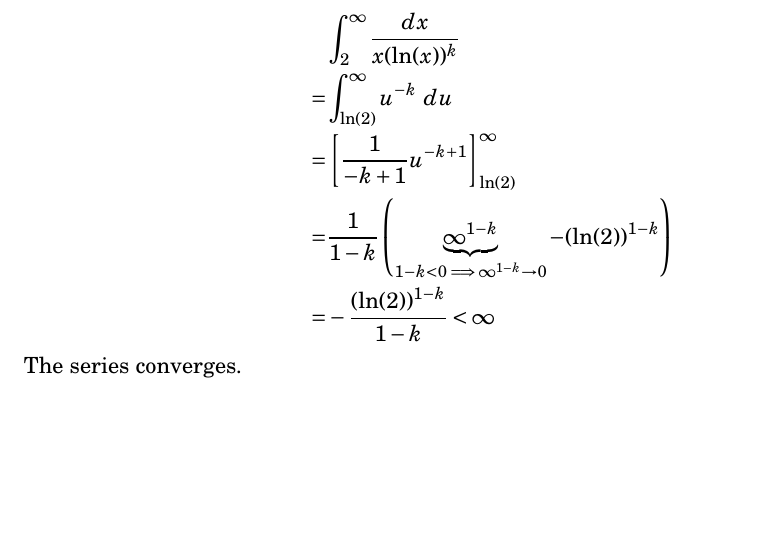
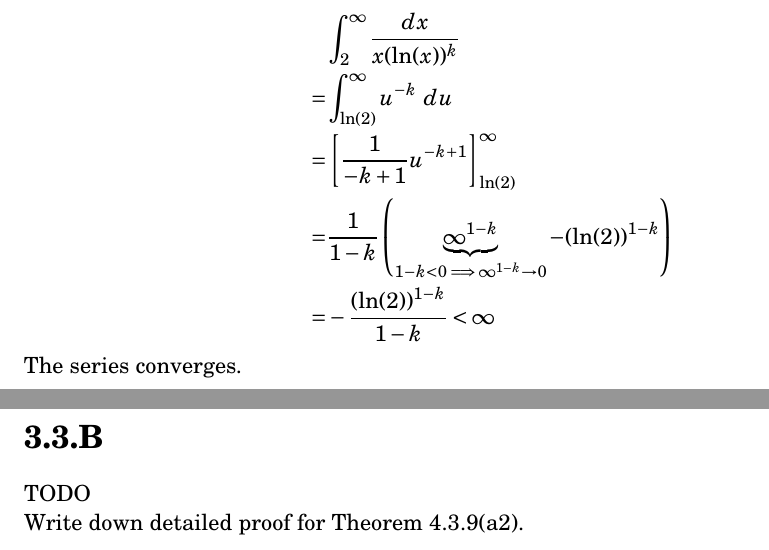
Before and after one commit to tim-harding/limits_homework_5, a LaTeX problem sheet (homework_5.tex): part of page 3 of 3 before the commit and two parts of pages 3 and 4 of 4 after it, the two joined at a grey line, cut so that both start at the same text, the shorter picture padded with empty space. Compiled offline with pdfLaTeX.

Commit message:
Copied down 3.3.B

```diff
--- a/homework_5.tex
+++ b/homework_5.tex
@@ -139,4 +139,11 @@ Determine the convergence or divergence of $\sum_{n=2}^\infty \frac{1}{n(\ln(n))
 \end{align*}
 The series converges.
 
+
+
+\section*{3.3.B}
+TODO
+
+Write down detailed proof for Theorem 4.3.9(a2).
+
 \end{document}
```
